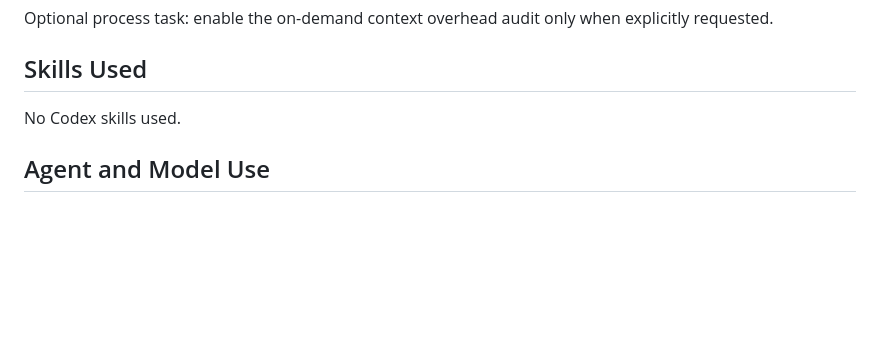
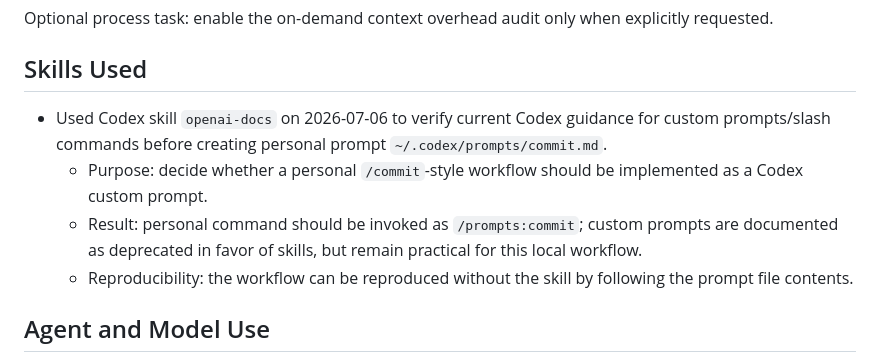
Before and after one commit to perchristian/music-practice-poc, a Markdown page: STATUS.md, the part around the change. Drawn GitHub-style; blank space fills up the shorter version.

Commit message:
Document Codex commit prompt setup

```diff
--- a/STATUS.md
+++ b/STATUS.md
@@ -122,7 +122,10 @@ Optional process task: enable the on-demand context overhead audit only when exp
 
 ## Skills Used
 
-No Codex skills used.
+- Used Codex skill `openai-docs` on 2026-07-06 to verify current Codex guidance for custom prompts/slash commands before creating personal prompt `~/.codex/prompts/commit.md`.
+  - Purpose: decide whether a personal `/commit`-style workflow should be implemented as a Codex custom prompt.
+  - Result: personal command should be invoked as `/prompts:commit`; custom prompts are documented as deprecated in favor of skills, but remain practical for this local workflow.
+  - Reproducibility: the workflow can be reproduced without the skill by following the prompt file contents.
 
 ## Agent and Model Use
 
```
